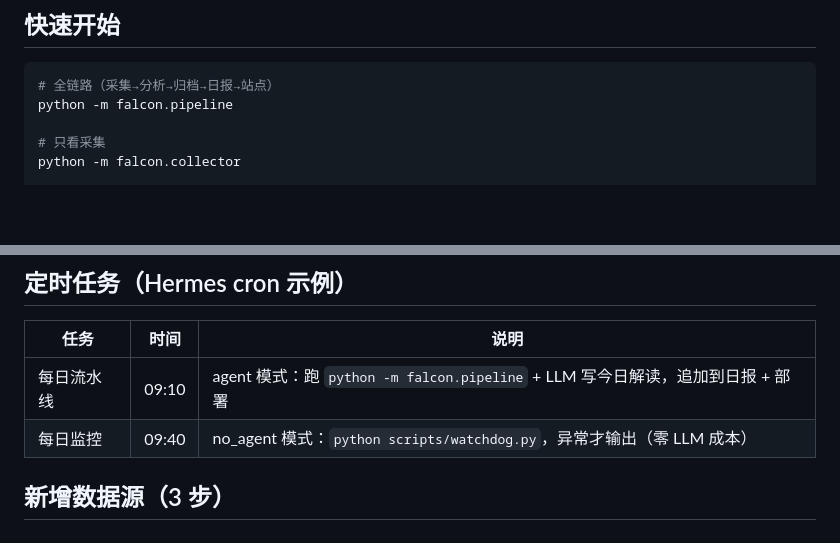
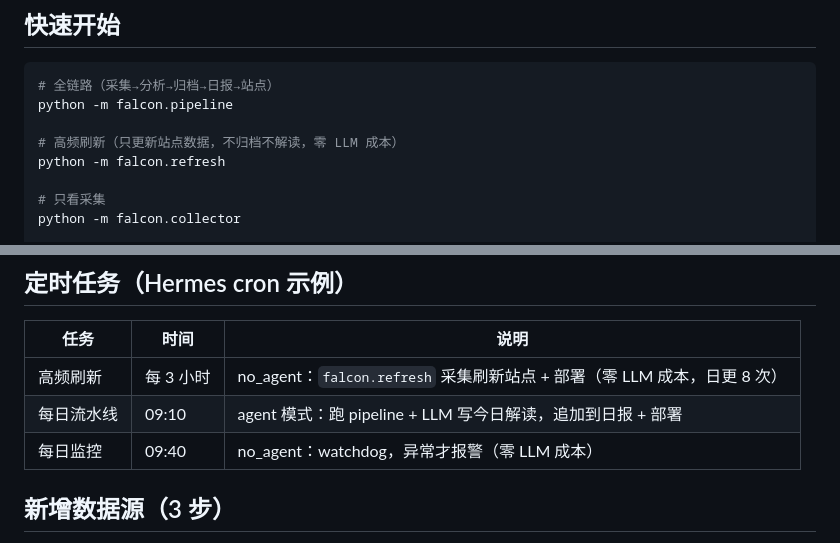
Before and after one commit to myjbjy/falcon-hotspot, a Markdown page: README.md, 2 parts joined by grey strips. GitHub-like rendering; blank space fills up the shorter version.

Commit message:
📝 README 更新：高频刷新说明与定时任务表

````diff
--- a/README.md
+++ b/README.md
@@ -27,6 +27,9 @@
 ```bash
 # 全链路（采集→分析→归档→日报→站点）
 python -m falcon.pipeline
+
+# 高频刷新（只更新站点数据，不归档不解读，零 LLM 成本）
+python -m falcon.refresh
 
 # 只看采集
 python -m falcon.collector
@@ -80,8 +83,9 @@ score = Σ(源权重 / 源内排名) × (1 + 0.5 × (跨源数 - 1))
 
 | 任务 | 时间 | 说明 |
 | --- | --- | --- |
-| 每日流水线 | 09:10 | agent 模式：跑 `python -m falcon.pipeline` + LLM 写今日解读，追加到日报 + 部署 |
-| 每日监控 | 09:40 | no_agent 模式：`python scripts/watchdog.py`，异常才输出（零 LLM 成本） |
+| 高频刷新 | 每 3 小时 | no_agent：`falcon.refresh` 采集刷新站点 + 部署（零 LLM 成本，日更 8 次） |
+| 每日流水线 | 09:10 | agent 模式：跑 pipeline + LLM 写今日解读，追加到日报 + 部署 |
+| 每日监控 | 09:40 | no_agent：watchdog，异常才报警（零 LLM 成本） |
 
 ## 新增数据源（3 步）
 
````
